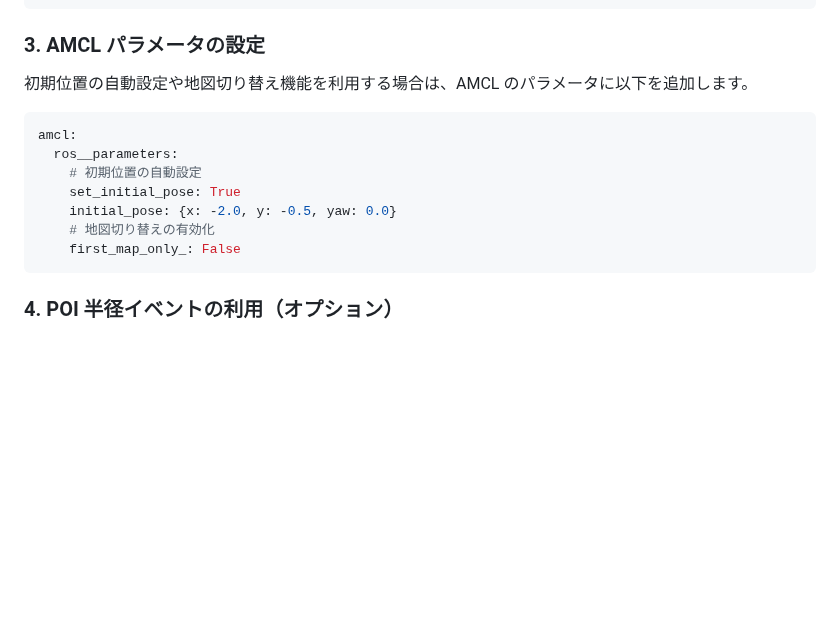
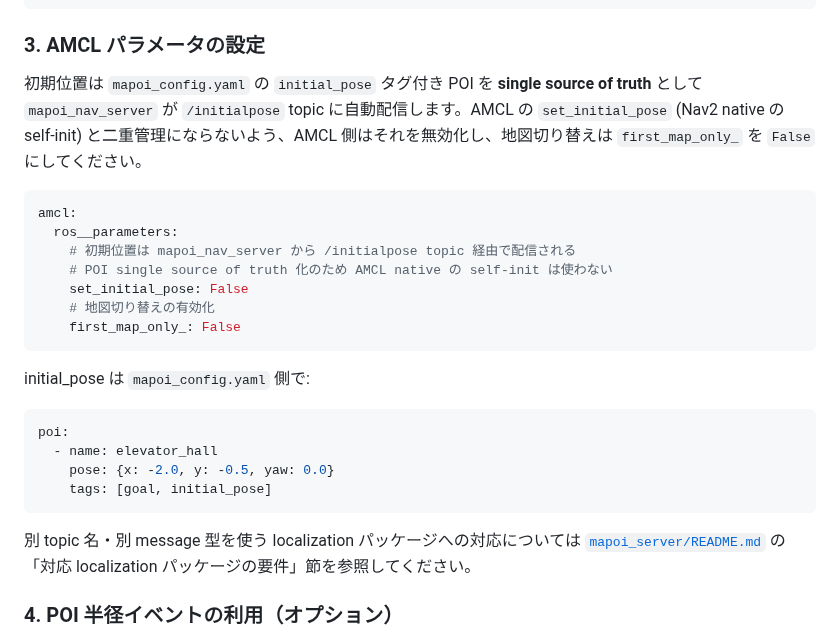
Before and after one commit to shimz-robotics/mapoi, a Markdown page: README.md, the part around the change. Drawn GitHub-style; blank space fills up the shorter version.

Commit message:
docs(README): root README の AMCL 設定例を single source of truth 方針に更新 (Codex round 1)

````diff
--- a/README.md
+++ b/README.md
@@ -247,17 +247,28 @@ maps/
 
 ### 3. AMCL パラメータの設定
 
-初期位置の自動設定や地図切り替え機能を利用する場合は、AMCL のパラメータに以下を追加します。
+初期位置は `mapoi_config.yaml` の `initial_pose` タグ付き POI を **single source of truth** として `mapoi_nav_server` が `/initialpose` topic に自動配信します。AMCL の `set_initial_pose` (Nav2 native の self-init) と二重管理にならないよう、AMCL 側はそれを無効化し、地図切り替えは `first_map_only_` を `False` にしてください。
 
 ```yaml
 amcl:
   ros__parameters:
-    # 初期位置の自動設定
-    set_initial_pose: True
-    initial_pose: {x: -2.0, y: -0.5, yaw: 0.0}
+    # 初期位置は mapoi_nav_server から /initialpose topic 経由で配信される
+    # POI single source of truth 化のため AMCL native の self-init は使わない
+    set_initial_pose: False
     # 地図切り替えの有効化
     first_map_only_: False
 ```
+
+initial_pose は `mapoi_config.yaml` 側で:
+
+```yaml
+poi:
+  - name: elevator_hall
+    pose: {x: -2.0, y: -0.5, yaw: 0.0}
+    tags: [goal, initial_pose]
+```
+
+別 topic 名・別 message 型を使う localization パッケージへの対応については [`mapoi_server/README.md`](./mapoi_server/README.md) の「対応 localization パッケージの要件」節を参照してください。
 
 ### 4. POI 半径イベントの利用（オプション）
 
````
